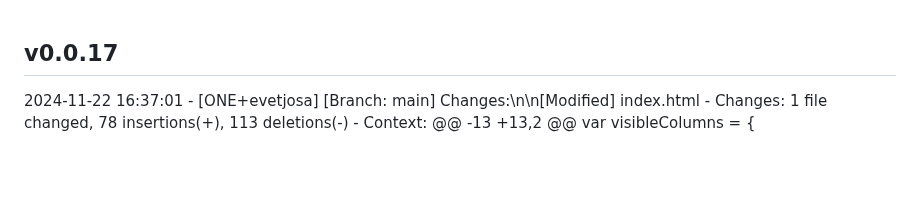
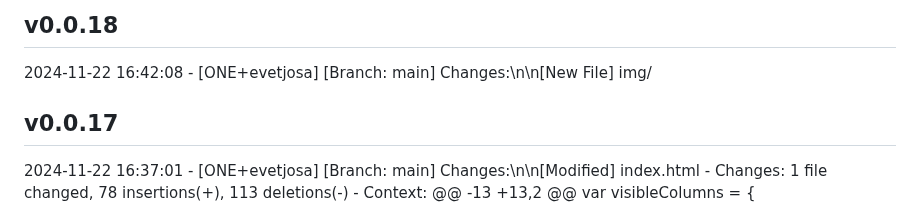
Before and after one commit to evetjo-org/evetjo-org.github.io, a Markdown page: CHANGELOG.md, the part around the change. Drawn GitHub-style; blank space fills up the shorter version.

Commit message:
Update changelog for v0.0.18

```diff
--- a/CHANGELOG.md
+++ b/CHANGELOG.md
@@ -1,3 +1,7 @@
+## v0.0.18
+2024-11-22 16:42:08 - [ONE+evetjosa]
+  [Branch: main] Changes:\n\n[New File] img/
+
 ## v0.0.17
 2024-11-22 16:37:01 - [ONE+evetjosa]
   [Branch: main] Changes:\n\n[Modified] index.html
```
